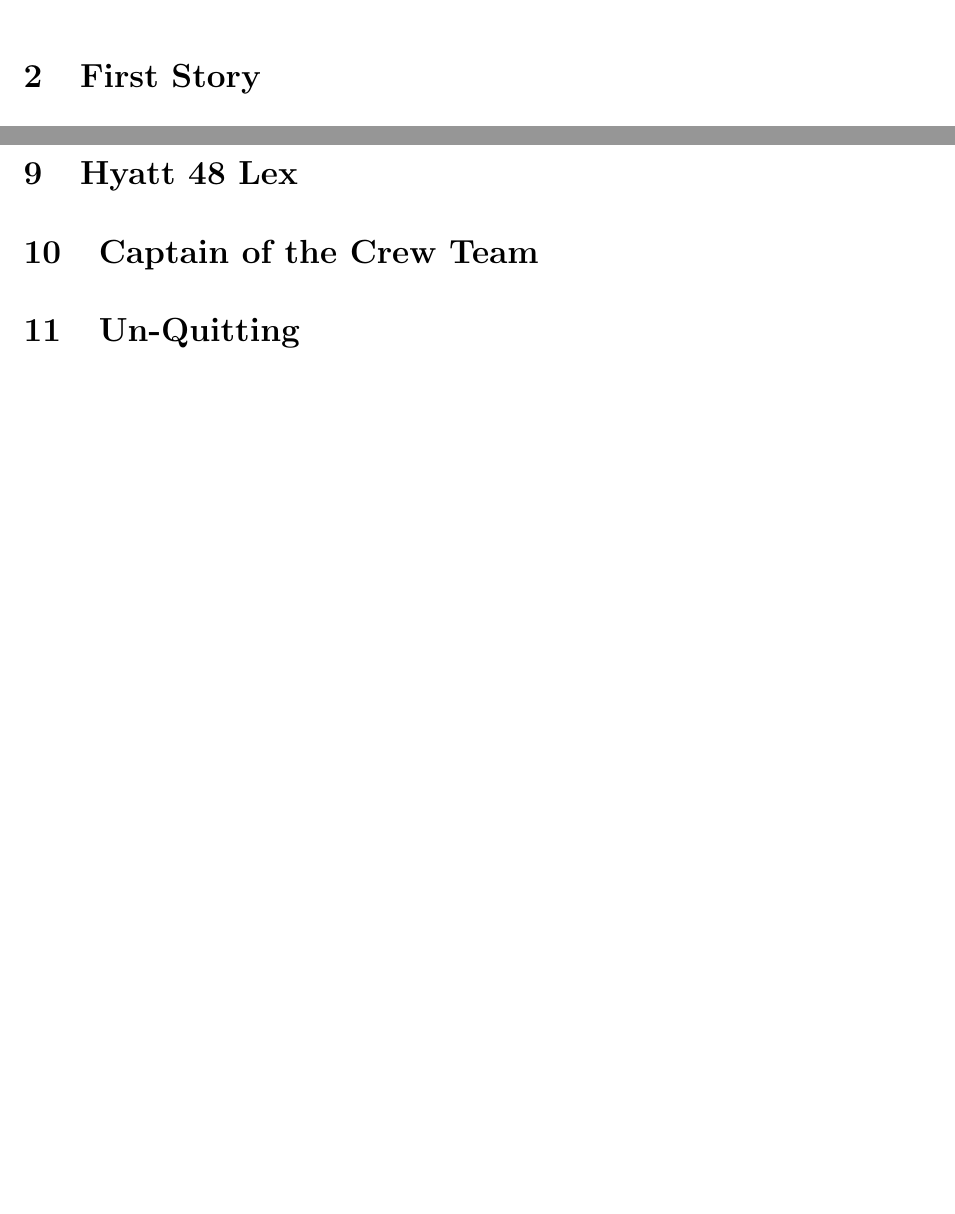
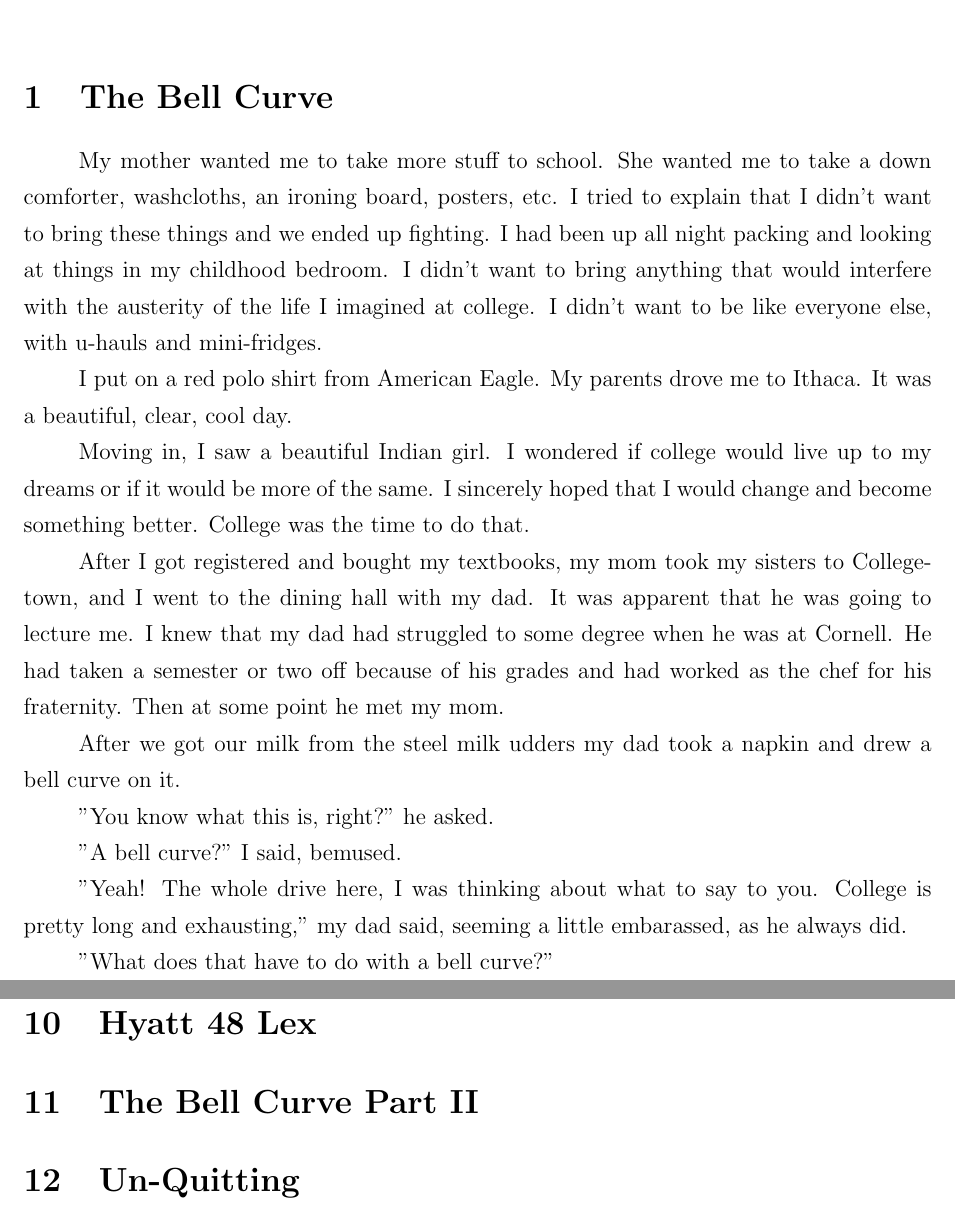
Before and after one commit to ptsteadman/college-memoir, a LaTeX document (college-memoir.tex): two parts of pages 3 and 9 of 18 before the commit and two parts of pages 1 and 10 of 19 after it, joined at a grey line, cut at the place of the change, the shorter picture padded with empty space. Compiled offline with pdfLaTeX.

Commit message:
started bell curve section

```diff
--- a/college-memoir.tex
+++ b/college-memoir.tex
@@ -8,3 +8,39 @@
 \author{Patrick Steadman}
 \begin{document}
 \maketitle
+
+
+\section{The Bell Curve}
+
+My mother wanted me to take more stuff to school.  She wanted me to take a down
+comforter, washcloths, an ironing board, posters, etc.   I tried to explain that
+I didn't want to bring these things and we ended up fighting.  I had been up all
+night packing and looking at things in my childhood bedroom.  I didn't want to
+bring anything that would interfere with the austerity of the life I imagined at
+college.  I didn't want to be like everyone else, with u-hauls and mini-fridges.
+
+I put on a red polo shirt from American Eagle.  My parents drove me to Ithaca.
+It was a beautiful, clear, cool day.
+
+Moving in, I saw a beautiful Indian girl.  I wondered if college would live up
+to my dreams or if it would be more of the same.  I sincerely hoped that I would
+change and become something better.  College was the time to do that.
+
+After I got registered and bought my textbooks, my mom took my sisters to
+Collegetown, and I went to the dining hall with my dad.  It was apparent that he
+was going to lecture me.  I knew that my dad had struggled to some degree when
+he was at Cornell.  He had taken a semester or two off because of his grades and
+had worked as the chef for his fraternity.  Then at some point he met my mom.
+
+After we got our milk from the steel milk udders my dad took a napkin and drew a
+bell curve on it.
+
+"You know what this is, right?" he asked.
+
+"A bell curve?" I said, bemused.
+
+"Yeah!  The whole drive here, I was thinking about what to say to you.  College
+is pretty long and exhausting," my dad said, seeming a little embarassed, as
+he always did.
+
+"What does that have to do with a bell curve?"
@@ -98,4 +217,3 @@
 ``You need to stop worrying about making yourself look good in your writing,'' she
 said.
 
-\section{First Story}
@@ -382,7 +420,7 @@
 
 \section{Hyatt 48 Lex}
 
-\section{Captain of the Crew Team}
+\section{The Bell Curve Part II}
 
 
 \section{Un-Quitting}
```
Also changed, not shown: college-memoir.tex (165 more changed lines).
